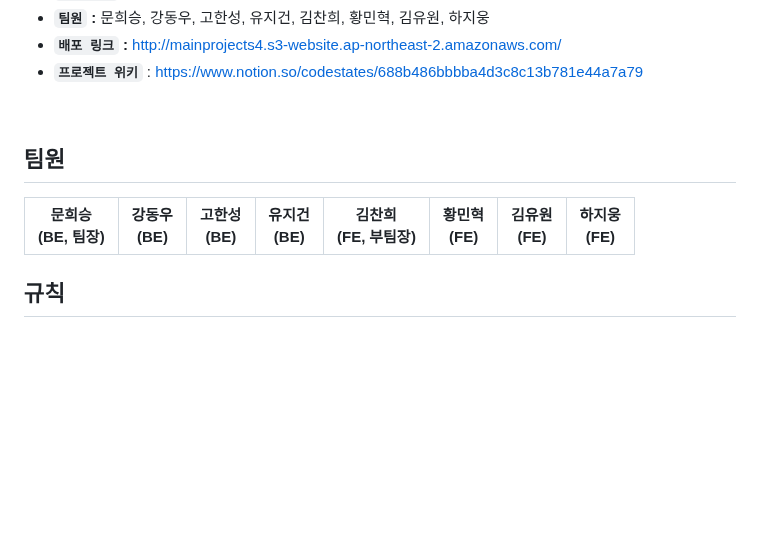
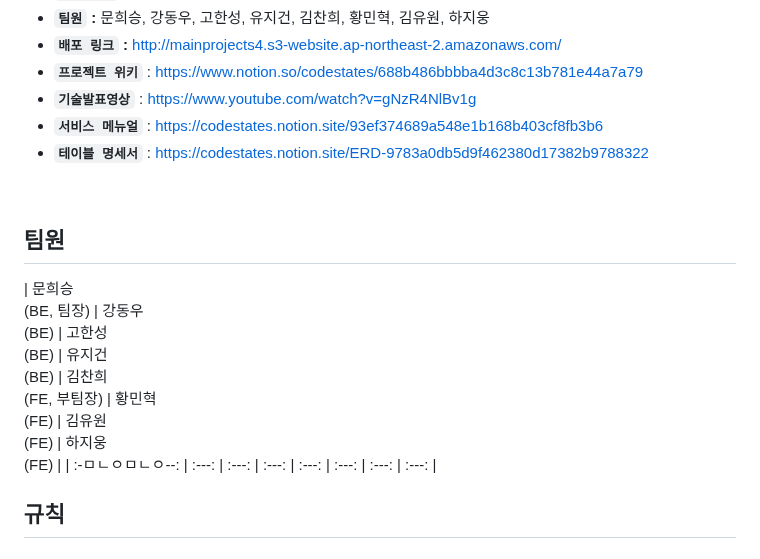
Before and after one commit to codestates-seb/seb42_main_024, a Markdown page: README.md, the part around the change. Rendered like a GitHub page; blank space fills up the shorter version.

```diff
--- a/README.md
+++ b/README.md
@@ -13,13 +13,15 @@
 - **`팀원` :** 문희승, 강동우, 고한성, 유지건, 김찬희, 황민혁, 김유원, 하지웅
 - **`배포 링크` :** http://mainprojects4.s3-website.ap-northeast-2.amazonaws.com/
 - **`프로젝트 위키`** : https://www.notion.so/codestates/688b486bbbba4d3c8c13b781e44a7a79
-
+- **`기술발표영상`** : https://www.youtube.com/watch?v=gNzR4NlBv1g
+- **`서비스 메뉴얼`** : https://codestates.notion.site/93ef374689a548e1b168b403cf8fb3b6
+- **`테이블 명세서`** : https://codestates.notion.site/ERD-9783a0db5d9f462380d17382b9788322
 <br/>
 
 ## 팀원
 
 | 문희승<br>(BE, 팀장) | 강동우<br>(BE) | 고한성<br>(BE) | 유지건<br>(BE) | 김찬희<br>(FE, 부팀장) | 황민혁 <br>(FE) | 김유원 <br>(FE) | 하지웅 <br>(FE) |
-| :---: | :---: | :---: | :---: | :---: | :---: | :---: | :---: |
+| :-ㅁㄴㅇㅁㄴㅇ--: | :---: | :---: | :---: | :---: | :---: | :---: | :---: |
 
 ## 규칙
 
```
